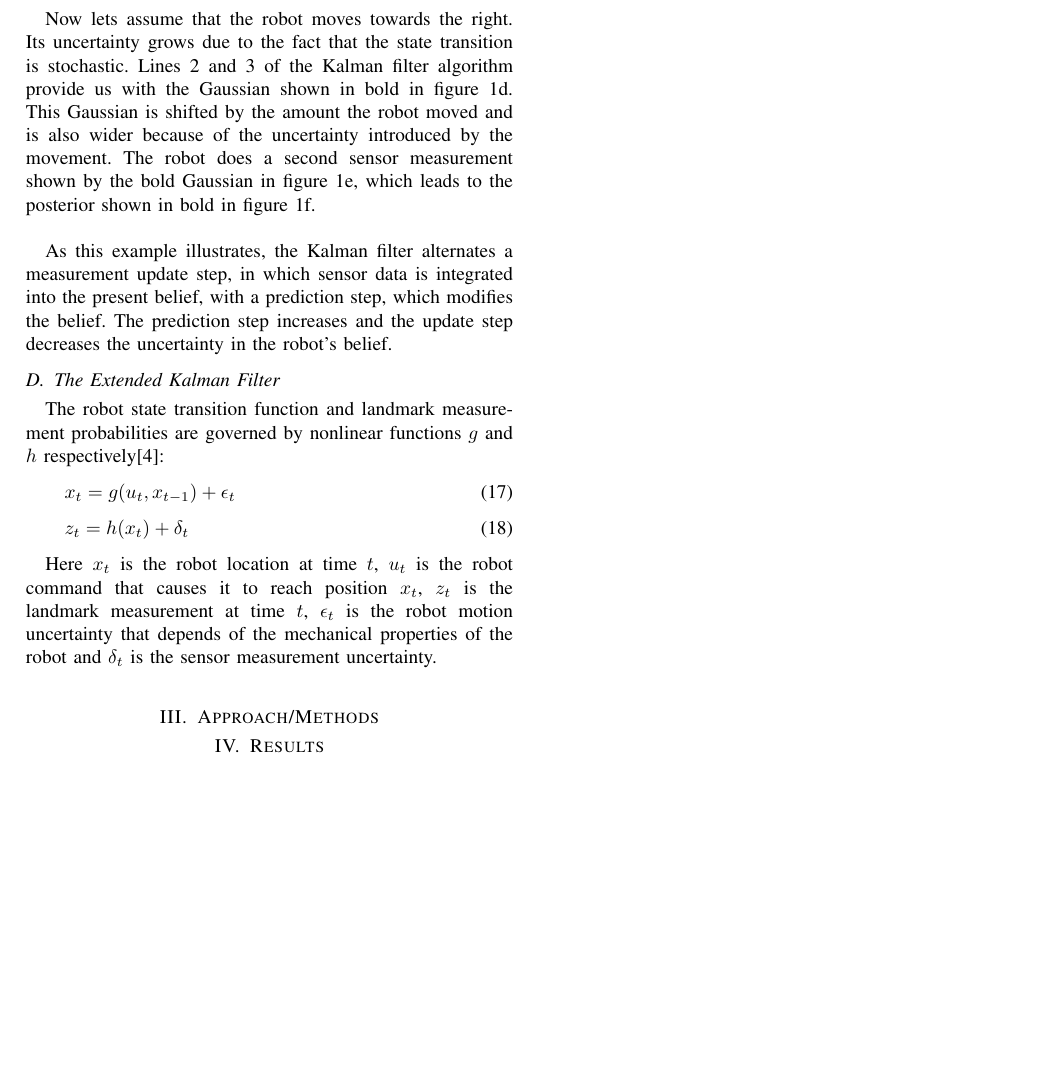
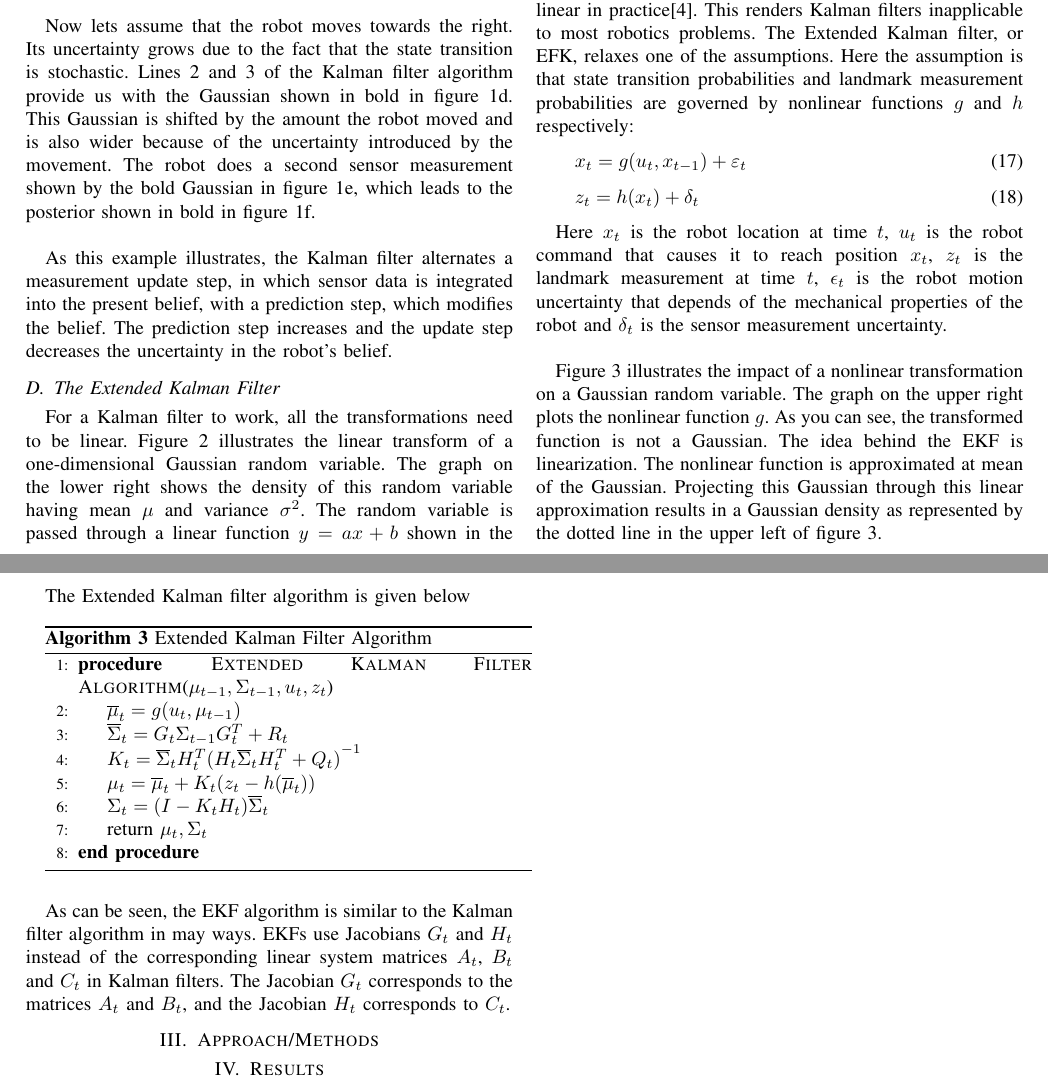
Before and after one commit to gopalmenon/Raspberri-Pi-GoPiGo-Robot-EKF-SLAM-Manuscript, a LaTeX paper (CS6600Manuscript/bare_conf.tex): part of page 4 of 4 before the commit and two parts of pages 4 and 5 of 5 after it, the two joined at a grey line, cut at the place of the change, the shorter picture padded with empty space. The pictures show the PDF file CS6600Manuscript/bare_conf.pdf that the author committed with the source.

Commit message:
Added EKF text

```diff
--- a/CS6600Manuscript/bare_conf.tex
+++ b/CS6600Manuscript/bare_conf.tex
@@ -588,9 +588,19 @@ Now lets assume that the robot moves towards the right. Its uncertainty grows du
 As this example illustrates, the Kalman filter alternates a measurement update step, in which sensor data is integrated into the present belief, with a prediction step, which modifies the belief. The prediction step increases and the update step decreases the uncertainty in the robot's belief.
 
 \subsection{The Extended Kalman Filter}
-The robot state transition function and landmark measurement probabilities are governed by nonlinear functions $g$ and $h$ respectively\cite{thrun}:
+
+\begin{figure}[!t]
+\centering
+\includegraphics[width=3.5in]{./figures/KalmanXform.pdf}
+\caption{Linear transformation of a Gaussian random variable. The lower right plot show the density of the original random variable, X. This random variable is passed through the function displayed in the upper right graph (the transformation of the mean is indicated by the dotted line). The density of the resulting random variable Y is plotted in the upper left graph.}
+\label{KalmanXform}
+\end{figure}
+
+For a Kalman filter to work, all the transformations need to be linear. Figure \ref{KalmanXform} illustrates the linear transform of a one-dimensional Gaussian random variable. The graph on the lower right shows the density of this random variable having mean $\mu$ and variance $\sigma^2$. The random variable is passed through a linear function $y=ax+b$ shown in the upper right graph. The resulting random variable will have Gaussian distribution with mean $a\mu + b$ and variance $a^2\sigma^2$. This resulting Gaussian is sown in the upper left graph of figure \ref{KalmanXform}.\\
+
+Unfortunately state transitions and measurements are rarely linear in practice\cite{thrun}. This renders Kalman filters inapplicable to most robotics problems. The Extended Kalman filter, or EFK, relaxes one of the assumptions. Here the assumption is that state transition probabilities and landmark measurement probabilities are governed by nonlinear functions $g$ and $h$ respectively:
 \begin{equation}\label{transition}
-x_{t} = g(u_{t}, x_{t-1}) + \epsilon_{t}
+x_{t} = g(u_{t}, x_{t-1}) + \varepsilon_{t}
 \end{equation}
 \begin{equation}\label{measurement}
 z_{t} = h(x_{t}) + \delta_{t}
@@ -598,6 +608,34 @@ z_{t} = h(x_{t}) + \delta_{t}
 
 Here $x_{t}$ is the robot location at time $t$, $u_{t}$ is the robot command that causes it to reach position $x_{t}$, $z_{t}$ is the landmark measurement at time $t$, $\epsilon_{t}$ is the robot motion uncertainty that depends of the mechanical properties of the robot and $\delta_{t}$ is the sensor measurement uncertainty. \\
 
+\begin{figure}[!t]
+\centering
+\includegraphics[width=3.5in]{./figures/EkfXform.pdf}
+\caption{Illustration of linearization applied by the EKF. Instead of passing the Gaussian through the nonlinear function g, it is passed through a linear approximation of g. The linear function is tangent to g at the mean of the original Gaussian. The resulting Gaussian is shown as the dashed line in the upper left graph. The linearization incurs an approximation error, as indicated by the mismatch between the linearized Gaussian (dashed) and the Gaussian computed from the highly accurate Monte-Carlo estimate (solid).}
+\label{EkfXform}
+\end{figure}
+
+Figure \ref{EkfXform} illustrates the impact of a nonlinear transformation on a Gaussian random variable. The graph on the upper right plots the nonlinear function $g$. As you can see, the transformed function is not a Gaussian. The idea behind the EKF is linearization. The nonlinear function is approximated at mean of the Gaussian. Projecting this Gaussian through this linear approximation results in a Gaussian density as represented by the dotted line in the upper left of figure \ref{EkfXform}.
+
+The Extended Kalman filter algorithm is given below
+
+\begin{minipage}{\linewidth}
+  \begin{algorithm}[H]
+    \caption{Extended Kalman Filter Algorithm}\label{AlgEkf}
+    \begin{algorithmic}[1]
+      \Procedure{Extended Kalman Filter Algorithm} {$\mu_{t-1},\Sigma_{t-1}, u_t,z_t$}
+	\State $\overline \mu_t = g(u_t, \mu_{t-1})$
+	\State $\overline \Sigma_t= G_t \Sigma_{t-1} G_t^T + R_t$
+	\State $K_t = \overline \Sigma_t H_t^T{(H_t \overline \Sigma_t H_t^T + Q_t)}^{-1}$
+	\State $\mu_t = \overline \mu_t + K_t(z_t - h(\overline \mu_t))$
+	\State $\Sigma_t = (I - K_t H_t) \overline \Sigma_t$
+	\State return $\mu_t, \Sigma_t$
+      \EndProcedure
+    \end{algorithmic}
+  \end{algorithm}
+\end{minipage}\\\\
+
+As can be seen, the EKF algorithm is similar to the Kalman filter algorithm in may ways. EKFs use Jacobians $G_t$ and $H_t$ instead of the corresponding linear system matrices $A_t$, $B_t$ and $C_t$ in Kalman filters. The Jacobian $G_t$ corresponds to the matrices $A_t$ and $B_t$, and the Jacobian $H_t$ corresponds to $C_t$.
 \section{Approach/Methods}
 \section{Results}
 \section{Discussion}
```
Also changed, not shown: CS6600Manuscript/bare_conf.pdf, 3 other files.
